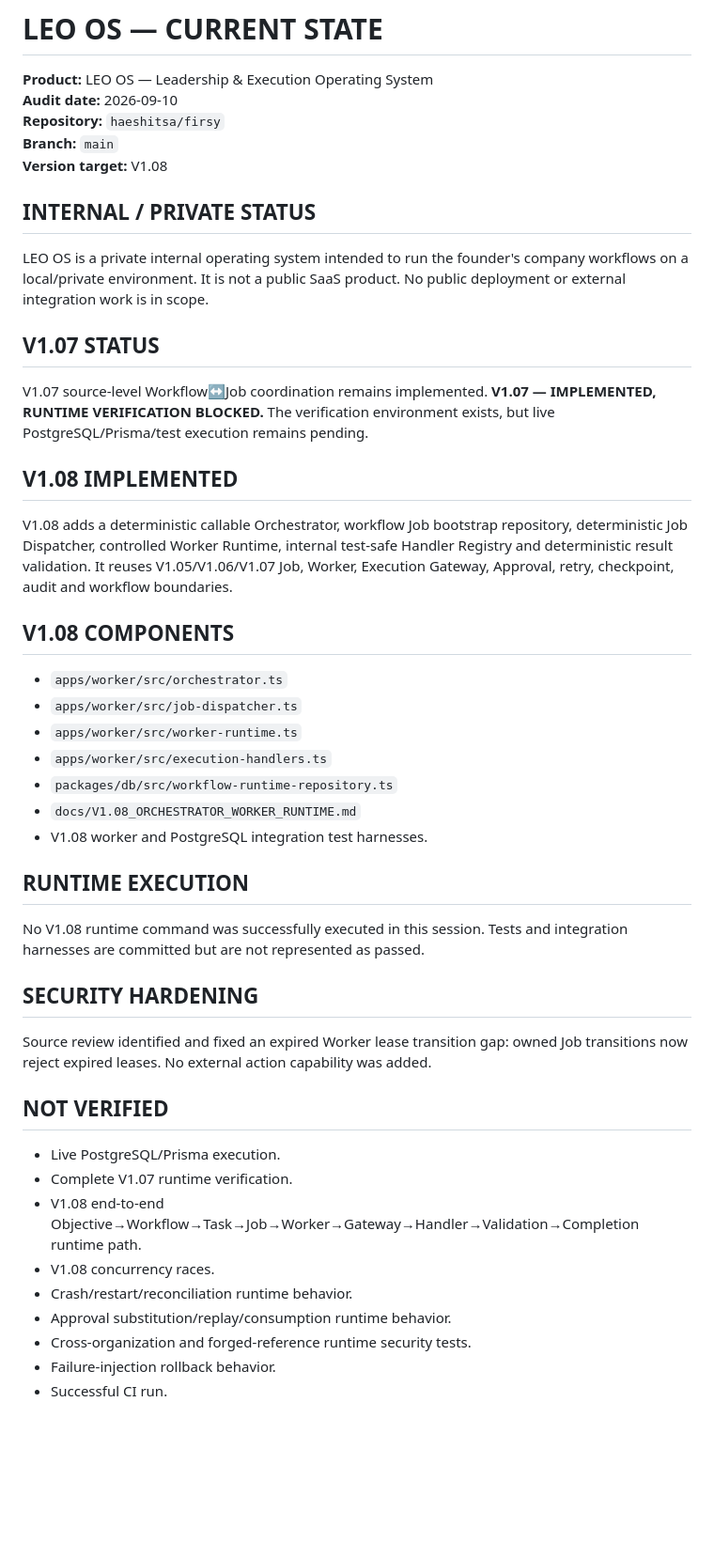
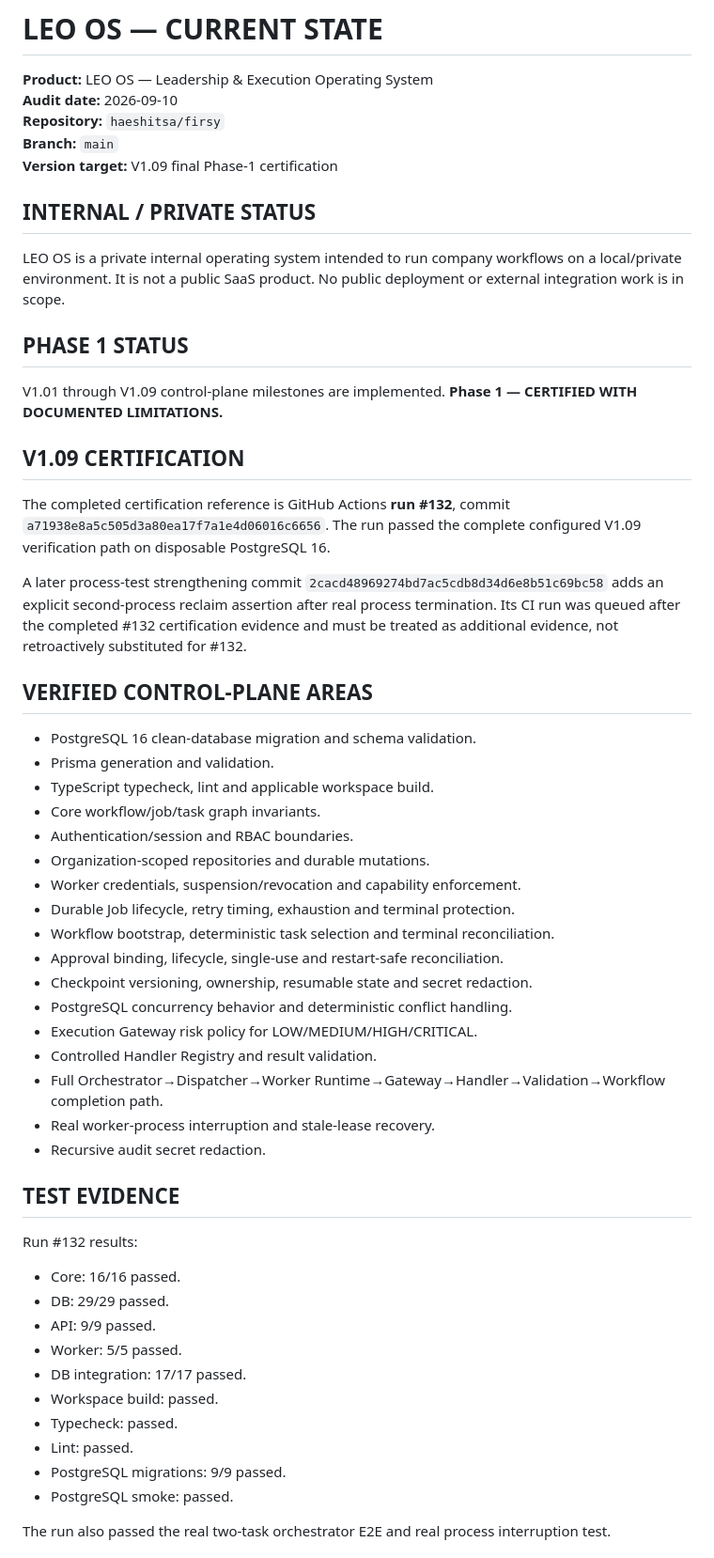
Before and after one commit to leo-ioo8989/os, a Markdown page: LEO_OS_CURRENT_STATE.md, the part around one of its changes. Shown at 94% size. GitHub-like rendering; blank space fills up the shorter version.

Commit message:
docs(v109): certify Phase 1 current state

```diff
--- a/LEO_OS_CURRENT_STATE.md
+++ b/LEO_OS_CURRENT_STATE.md
@@ -4,40 +4,50 @@
 **Audit date:** 2026-09-10
 **Repository:** `haeshitsa/firsy`
 **Branch:** `main`
-**Version target:** V1.08
+**Version target:** V1.09 final Phase-1 certification
 
 ## INTERNAL / PRIVATE STATUS
-LEO OS is a private internal operating system intended to run the founder's company workflows on a local/private environment. It is not a public SaaS product. No public deployment or external integration work is in scope.
+LEO OS is a private internal operating system intended to run company workflows on a local/private environment. It is not a public SaaS product. No public deployment or external integration work is in scope.
 
-## V1.07 STATUS
-V1.07 source-level Workflow↔Job coordination remains implemented. **V1.07 — IMPLEMENTED, RUNTIME VERIFICATION BLOCKED.** The verification environment exists, but live PostgreSQL/Prisma/test execution remains pending.
+## PHASE 1 STATUS
+V1.01 through V1.09 control-plane milestones are implemented. **Phase 1 — CERTIFIED WITH DOCUMENTED LIMITATIONS.**
 
-## V1.08 IMPLEMENTED
-V1.08 adds a deterministic callable Orchestrator, workflow Job bootstrap repository, deterministic Job Dispatcher, controlled Worker Runtime, internal test-safe Handler Registry and deterministic result validation. It reuses V1.05/V1.06/V1.07 Job, Worker, Execution Gateway, Approval, retry, checkpoint, audit and workflow boundaries.
+## V1.09 CERTIFICATION
+The completed certification reference is GitHub Actions **run #132**, commit `a71938e8a5c505d3a80ea17f7a1e4d06016c6656`. The run passed the complete configured V1.09 verification path on disposable PostgreSQL 16.
 
-## V1.08 COMPONENTS
-- `apps/worker/src/orchestrator.ts`
-- `apps/worker/src/job-dispatcher.ts`
-- `apps/worker/src/worker-runtime.ts`
-- `apps/worker/src/execution-handlers.ts`
-- `packages/db/src/workflow-runtime-repository.ts`
-- `docs/V1.08_ORCHESTRATOR_WORKER_RUNTIME.md`
-- V1.08 worker and PostgreSQL integration test harnesses.
+A later process-test strengthening commit `2cacd48969274bd7ac5cdb8d34d6e8b51c69bc58` adds an explicit second-process reclaim assertion after real process termination. Its CI run was queued after the completed #132 certification evidence and must be treated as additional evidence, not retroactively substituted for #132.
 
-## RUNTIME EXECUTION
-No V1.08 runtime command was successfully executed in this session. Tests and integration harnesses are committed but are not represented as passed.
+## VERIFIED CONTROL-PLANE AREAS
+- PostgreSQL 16 clean-database migration and schema validation.
+- Prisma generation and validation.
+- TypeScript typecheck, lint and applicable workspace build.
+- Core workflow/job/task graph invariants.
+- Authentication/session and RBAC boundaries.
+- Organization-scoped repositories and durable mutations.
+- Worker credentials, suspension/revocation and capability enforcement.
+- Durable Job lifecycle, retry timing, exhaustion and terminal protection.
+- Workflow bootstrap, deterministic task selection and terminal reconciliation.
+- Approval binding, lifecycle, single-use and restart-safe reconciliation.
+- Checkpoint versioning, ownership, resumable state and secret redaction.
+- PostgreSQL concurrency behavior and deterministic conflict handling.
+- Execution Gateway risk policy for LOW/MEDIUM/HIGH/CRITICAL.
+- Controlled Handler Registry and result validation.
+- Full Orchestrator→Dispatcher→Worker Runtime→Gateway→Handler→Validation→Workflow completion path.
+- Real worker-process interruption and stale-lease recovery.
+- Recursive audit secret redaction.
 
-## SECURITY HARDENING
-Source review identified and fixed an expired Worker lease transition gap: owned Job transitions now reject expired leases. No external action capability was added.
+## TEST EVIDENCE
+Run #132 results:
+- Core: 16/16 passed.
+- DB: 29/29 passed.
+- API: 9/9 passed.
+- Worker: 5/5 passed.
+- DB integration: 17/17 passed.
+- Workspace build: passed.
+- Typecheck: passed.
+- Lint: passed.
+- PostgreSQL migrations: 9/9 passed.
+- PostgreSQL smoke: passed.
 
-## NOT VERIFIED
-- Live PostgreSQL/Prisma execution.
-- Complete V1.07 runtime verification.
-- V1.08 end-to-end Objective→Workflow→Task→Job→Worker→Gateway→Handler→Validation→Completion runtime path.
-- V1.08 concurrency races.
-- Crash/restart/reconciliation runtime behavior.
-- Approval substitution/replay/consumption runtime behavior.
-- Cross-organization and forged-reference runtime security tests.
-- Failure-injection rollback behavior.
-- Successful CI run.
+The run also passed the real two-task orchestrator E2E and real process interruption test.
 
```
Also changed, not shown: other parts of LEO_OS_CURRENT_STATE.md (+13 -9 lines).
